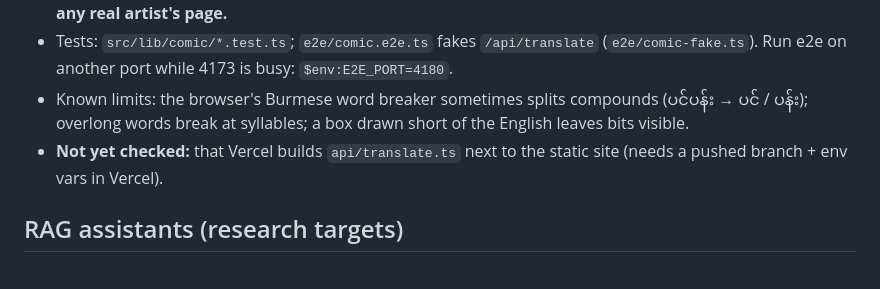
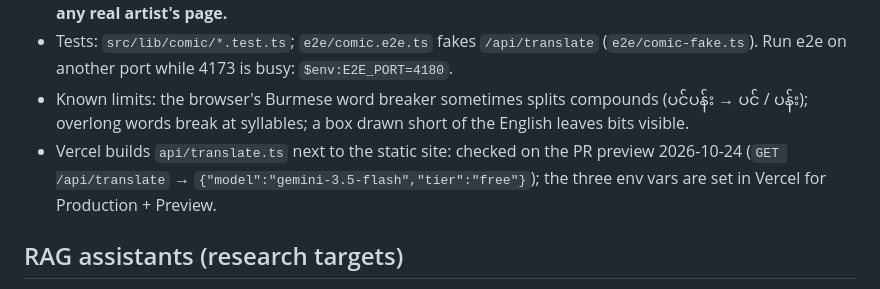
Before and after one commit to phonesett10401/model-lab, a Markdown page: docs/superpowers/HANDOFF.md, the part around the change. Rendered like a GitHub page.

Commit message:
docs(comic): Vercel function verified on the preview

```diff
--- a/docs/superpowers/HANDOFF.md
+++ b/docs/superpowers/HANDOFF.md
@@ -48,7 +48,7 @@ Last updated: 2026-10-09. Owner: Phone Sett (GitHub `phonesett10401`, private re
 - Env: `GEMINI_API_KEY`, `GEMINI_MODEL` (default `gemini-3.5-flash`), `GEMINI_TIER` (`free`|`paid`) in `.env` (git-ignored; template `.env.example`) and in Vercel. Key check: `node --env-file=.env scripts/check-gemini.mjs` (never prints the key). **Free tier = public-domain / openly licensed pages only; switch to paid before any real artist's page.**
 - Tests: `src/lib/comic/*.test.ts`; `e2e/comic.e2e.ts` fakes `/api/translate` (`e2e/comic-fake.ts`). Run e2e on another port while 4173 is busy: `$env:E2E_PORT=4180`.
 - Known limits: the browser's Burmese word breaker sometimes splits compounds (ပင်ပန်း → ပင် / ပန်း); overlong words break at syllables; a box drawn short of the English leaves bits visible.
-- **Not yet checked:** that Vercel builds `api/translate.ts` next to the static site (needs a pushed branch + env vars in Vercel).
+- Vercel builds `api/translate.ts` next to the static site: checked on the PR preview 2026-10-24 (`GET /api/translate` → `{"model":"gemini-3.5-flash","tier":"free"}`); the three env vars are set in Vercel for Production + Preview.
 
 ## RAG assistants (research targets)
 
```
